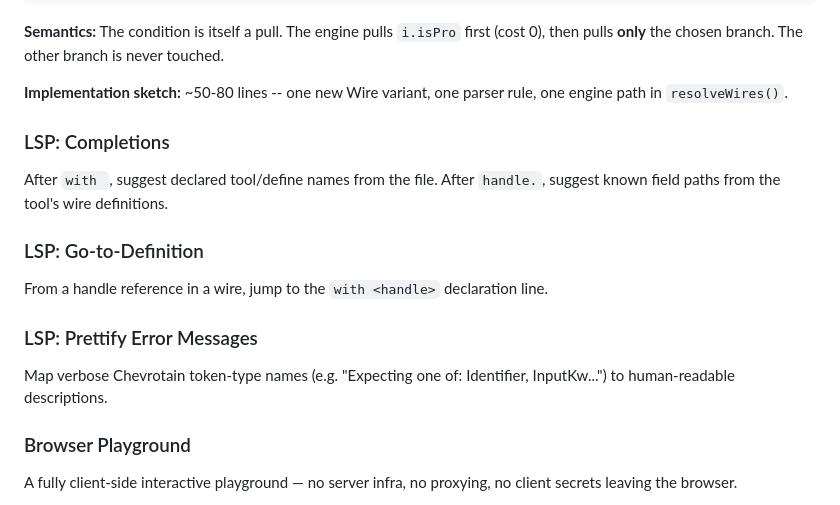
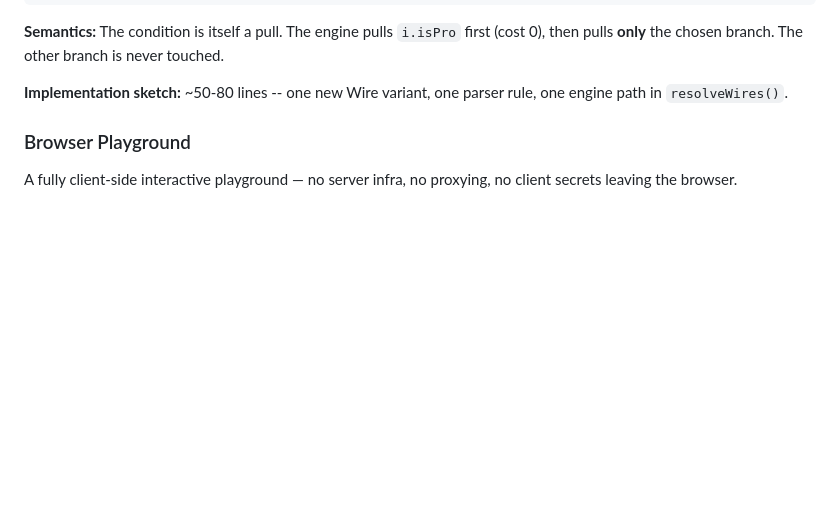
Before and after one commit to stackables/bridge, a Markdown page: docs/roadmap.md, the part around the change. Drawn GitHub-style; blank space fills up the shorter version.

Commit message:
docs: Cleanup roadmap

```diff
--- a/docs/roadmap.md
+++ b/docs/roadmap.md
@@ -29,18 +29,6 @@ define smartPrice {
 **Semantics:** The condition is itself a pull. The engine pulls `i.isPro` first (cost 0), then pulls **only** the chosen branch. The other branch is never touched.
 
 **Implementation sketch:** ~50-80 lines -- one new Wire variant, one parser rule, one engine path in `resolveWires()`.
-
-### LSP: Completions
-
-After `with `, suggest declared tool/define names from the file. After `handle.`, suggest known field paths from the tool's wire definitions.
-
-### LSP: Go-to-Definition
-
-From a handle reference in a wire, jump to the `with <handle>` declaration line.
-
-### LSP: Prettify Error Messages
-
-Map verbose Chevrotain token-type names (e.g. "Expecting one of: Identifier, InputKw...") to human-readable descriptions.
 
 ### Browser Playground
 
```
